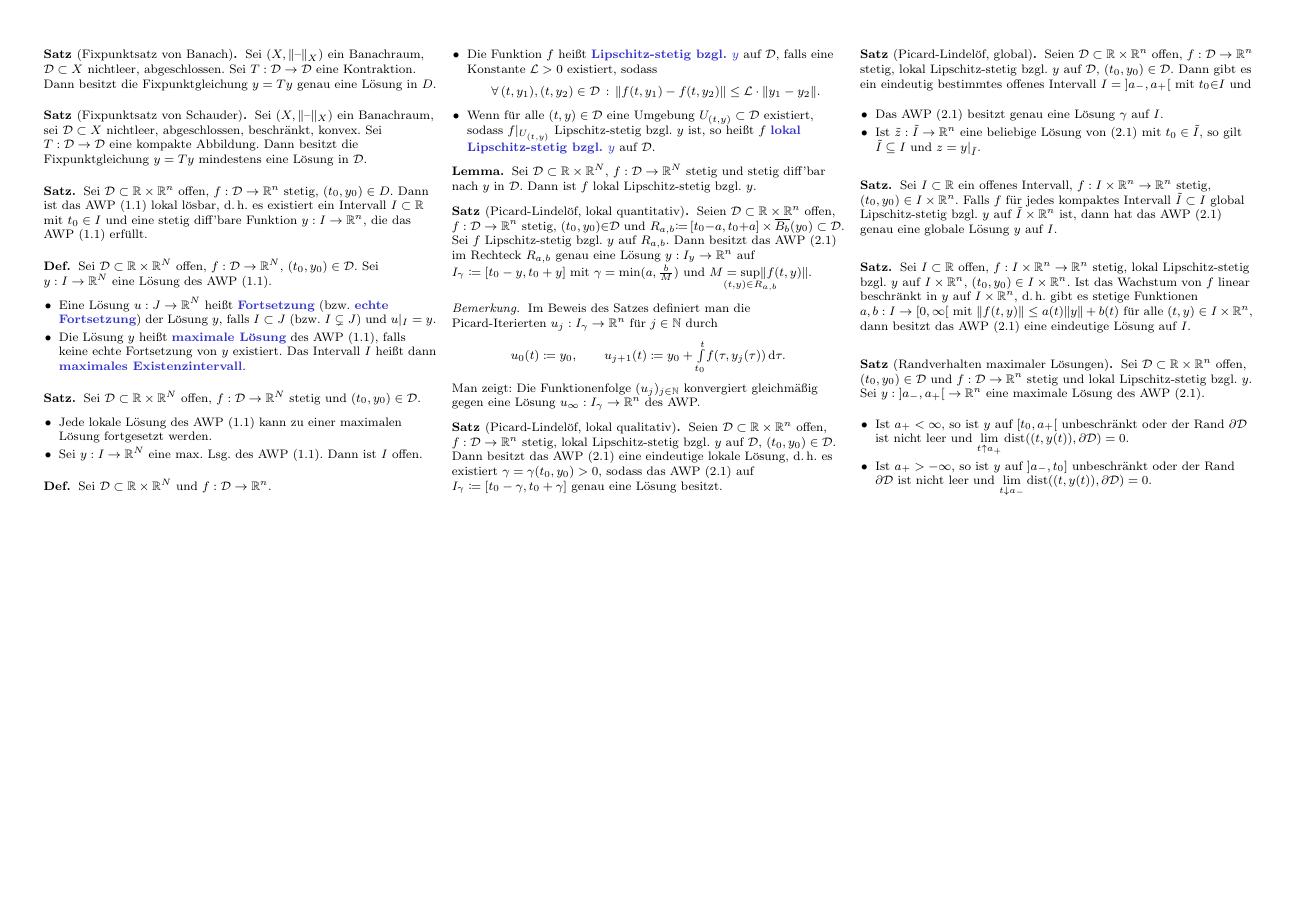
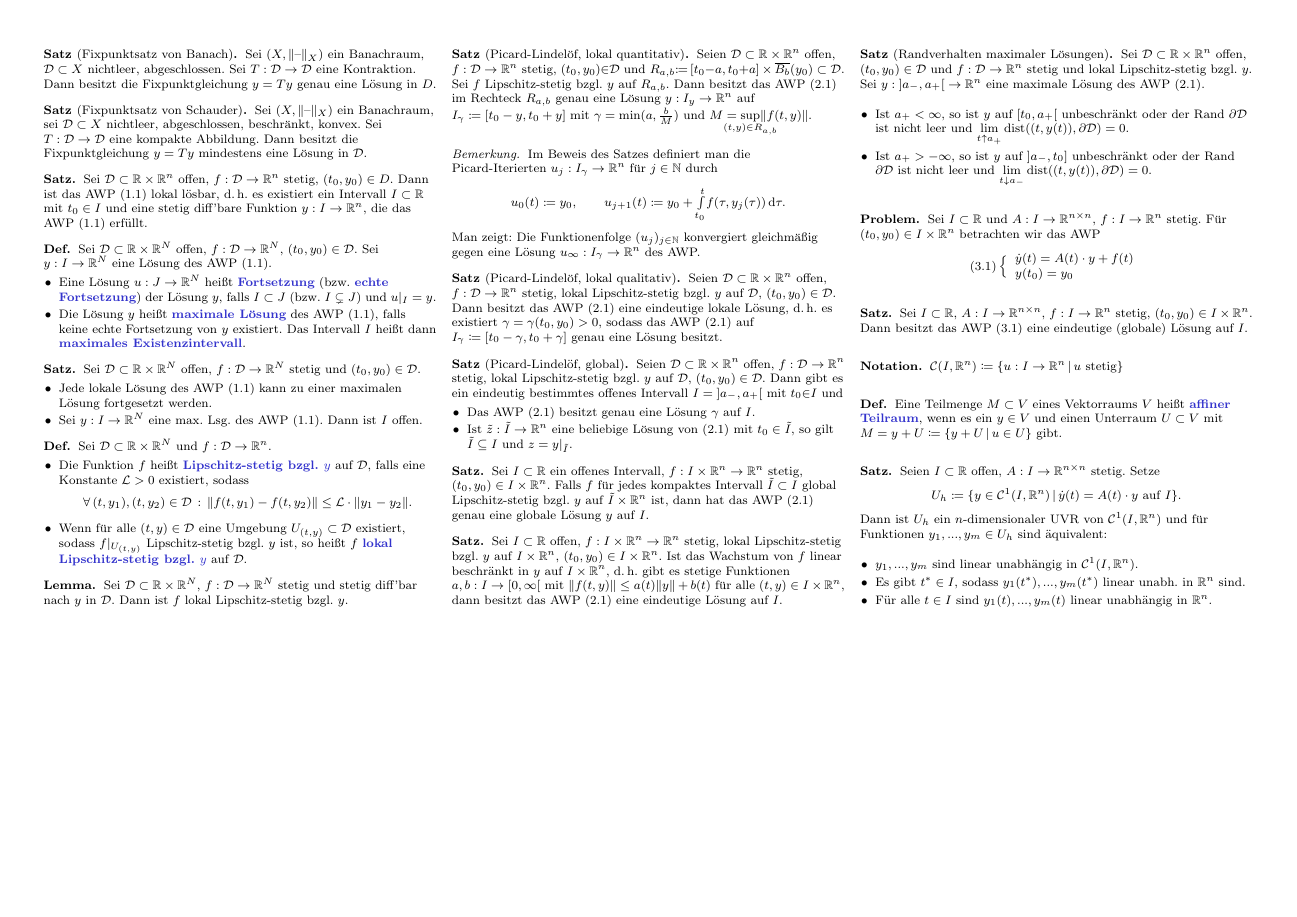
Before and after one commit to timjb/uni-spicker, a LaTeX document (ode.tex): page 2 of 2. Compiled offline with pdfLaTeX.

Commit message:
GDGL-Vorlesung vom 14.5.2014

```diff
--- a/ode.tex
+++ b/ode.tex
@@ -514,4 +514,46 @@ Unterschied: Autonome DGLn hängen nicht explizit von der Zeit $t$ ab
   \end{itemize}
 \end{satz}
 
+% Beispiel: Graph nähert sich an Rand an, allerdings muss er nicht gegen einen Randpunkt konvergieren
+
+% Kapitel 3. Lineare Differentialgleichungen
+
+% TODO: AWP (3.1) definieren
+
+\begin{prob}
+  Sei $I \subset \R$ und $A : I \to \R^{n \times n}$, $f : I \to \R^n$ stetig. Für $(t_0, y_0) \in I \times \R^n$ betrachten wir das AWP
+  \[
+    (3.1) \left\{ \begin{array}{l}
+    \dot{y}(t) = A(t) \cdot y + f(t)\\
+    y(t_0) = y_0
+    \end{array} \right.
+  \]
+\end{prob}
+
+\begin{satz}
+  Sei $I \subset \R$, $A : I \to \R^{n \times n}$, $f : I \to \R^n$ stetig, $(t_0, y_0) \in I \times \R^n$. Dann besitzt das AWP (3.1) eine eindeutige (globale) Lösung auf $I$.
+\end{satz}
+
+\begin{nota}
+  $\mathcal{C}(I, \R^n) \coloneqq \Set{ u : I \to \R^n }{ u \text{ stetig} }$
+\end{nota}
+
+% Ausgelassen: Definition Untervektorraum
+
+\begin{defn}
+  Eine Teilmenge $M \subset V$ eines Vektorraums $V$ heißt \emph{affiner Teilraum}, wenn es ein $y \in V$ und einen Unterraum $U \subset V$ mit $M = y + U \coloneqq \Set{ y + U }{ u \in U }$ gibt.
+\end{defn}
+
+% 3.2
+\begin{satz}
+  Seien $I \subset \R$ offen, $A : I \to \R^{n \times n}$ stetig. Setze
+  \[ U_h \coloneqq \Set{ y \in \mathcal{C}^1(I, \R^n) }{ \dot{y}(t) = A(t) \cdot y \text{ auf $I$} }. \]
+  Dann ist $U_h$ ein $n$-dimensionaler UVR von $\mathcal{C}^1(I, \R^n)$ und für Funktionen $y_1, ..., y_m \in U_h$ sind äquivalent:
+  \begin{itemize}
+    \item $y_1, ..., y_m$ sind linear unabhängig in $\mathcal{C}^1(I, \R^n)$.
+    \item Es gibt $t^* \in I$, sodass $y_1(t^*), ..., y_m(t^*)$ linear unabh. in $\R^n$ sind.
+    \item Für alle $t \in I$ sind $y_1(t), ..., y_m(t)$ linear unabhängig in $\R^n$.
+  \end{itemize}
+\end{satz}
+
 \end{document}
```
Also changed, not shown: ode.pdf.
